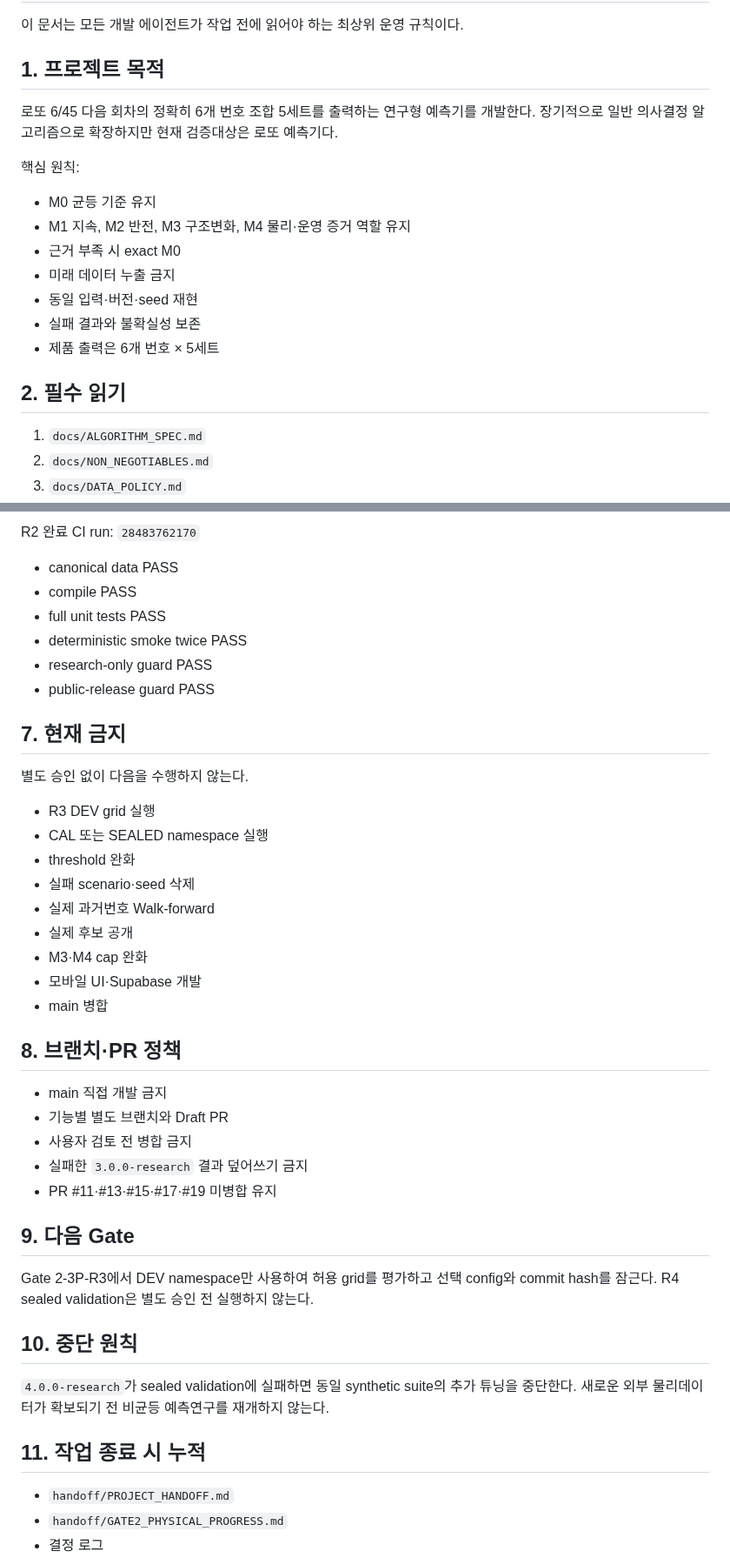
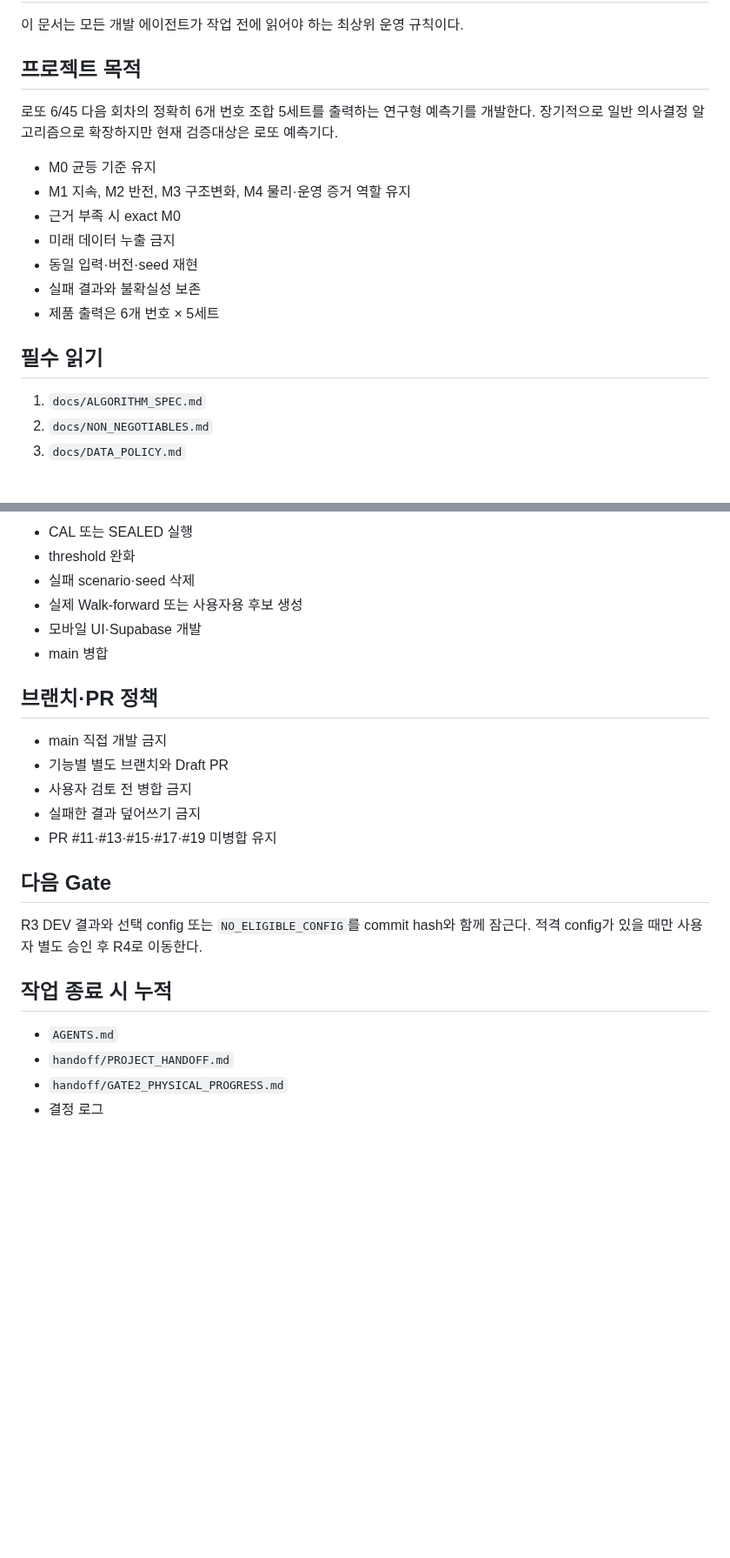
Before and after one commit to dpes31/predictive-algorithm, a Markdown page: AGENTS.md, 2 parts joined by grey strips. Shown at 87% size. GitHub-like rendering; blank space fills up the shorter version.

```diff
--- a/AGENTS.md
+++ b/AGENTS.md
@@ -2,11 +2,9 @@
 
 이 문서는 모든 개발 에이전트가 작업 전에 읽어야 하는 최상위 운영 규칙이다.
 
-## 1. 프로젝트 목적
+## 프로젝트 목적
 
 로또 6/45 다음 회차의 정확히 6개 번호 조합 5세트를 출력하는 연구형 예측기를 개발한다. 장기적으로 일반 의사결정 알고리즘으로 확장하지만 현재 검증대상은 로또 예측기다.
-
-핵심 원칙:
 
 - M0 균등 기준 유지
 - M1 지속, M2 반전, M3 구조변화, M4 물리·운영 증거 역할 유지
@@ -16,7 +14,7 @@
 - 실패 결과와 불확실성 보존
 - 제품 출력은 6개 번호 × 5세트
 
-## 2. 필수 읽기
+## 필수 읽기
 
 1. `docs/ALGORITHM_SPEC.md`
 2. `docs/NON_NEGOTIABLES.md`
@@ -100,45 +81,26 @@ Gate state: `RESEARCH`
 
-R2 완료 CI run: `28483762170`
-
-- canonical data PASS
-- compile PASS
-- full unit tests PASS
-- deterministic smoke twice PASS
-- research-only guard PASS
-- public-release guard PASS
-
-## 7. 현재 금지
-
-별도 승인 없이 다음을 수행하지 않는다.
-
-- R3 DEV grid 실행
-- CAL 또는 SEALED namespace 실행
+- CAL 또는 SEALED 실행
 - threshold 완화
 - 실패 scenario·seed 삭제
-- 실제 과거번호 Walk-forward
-- 실제 후보 공개
-- M3·M4 cap 완화
+- 실제 Walk-forward 또는 사용자용 후보 생성
 - 모바일 UI·Supabase 개발
 - main 병합
 
-## 8. 브랜치·PR 정책
+## 브랜치·PR 정책
 
 - main 직접 개발 금지
 - 기능별 별도 브랜치와 Draft PR
 - 사용자 검토 전 병합 금지
-- 실패한 `3.0.0-research` 결과 덮어쓰기 금지
+- 실패한 결과 덮어쓰기 금지
 - PR #11·#13·#15·#17·#19 미병합 유지
 
-## 9. 다음 Gate
+## 다음 Gate
 
-Gate 2-3P-R3에서 DEV namespace만 사용하여 허용 grid를 평가하고 선택 config와 commit hash를 잠근다. R4 sealed validation은 별도 승인 전 실행하지 않는다.
+R3 DEV 결과와 선택 config 또는 `NO_ELIGIBLE_CONFIG`를 commit hash와 함께 잠근다. 적격 config가 있을 때만 사용자 별도 승인 후 R4로 이동한다.
 
-## 10. 중단 원칙
+## 작업 종료 시 누적
 
-`4.0.0-research`가 sealed validation에 실패하면 동일 synthetic suite의 추가 튜닝을 중단한다. 새로운 외부 물리데이터가 확보되기 전 비균등 예측연구를 재개하지 않는다.
-
-## 11. 작업 종료 시 누적
-
+- `AGENTS.md`
 - `handoff/PROJECT_HANDOFF.md`
 - `handoff/GATE2_PHYSICAL_PROGRESS.md`
 - 결정 로그
```
Also changed, not shown: other parts of AGENTS.md (+32 -49 lines).
